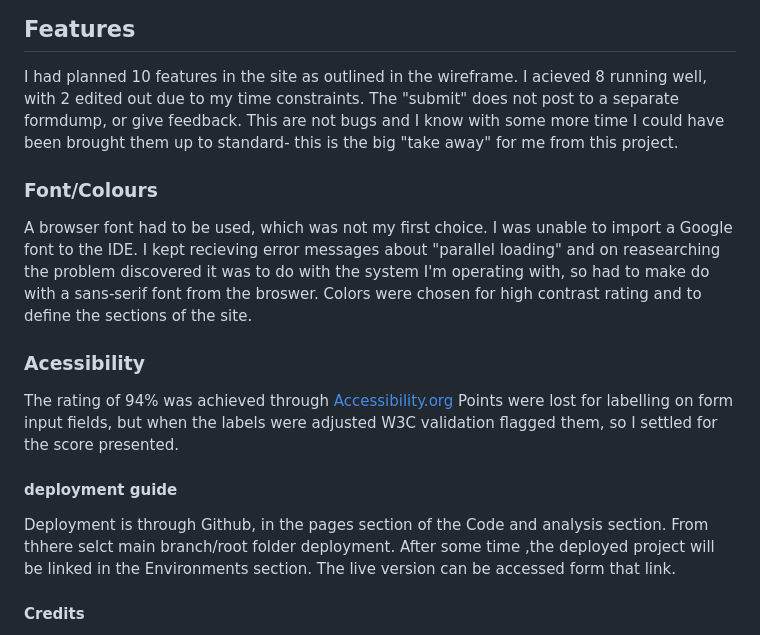
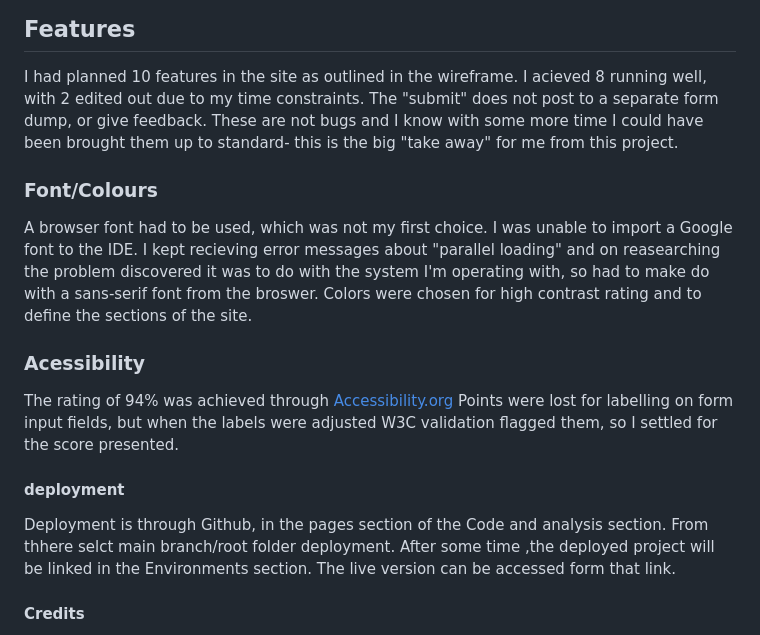
Before and after one commit to EMHMoloney/Trampoline-Buyer-Guide, a Markdown page: READ.md, the part around the change. Drawn GitHub-style.

```diff
--- a/READ.md
+++ b/READ.md
@@ -20,7 +20,7 @@ Resonsiveness of the site is not up to my standards, it is quite week. The image
 
 I had planned 10 features in the site as outlined in the wireframe.
 I acieved 8 running well, with 2 edited out due to my time constraints.
-The "submit" does not post to a separate formdump, or give feedback. This are not bugs and I know with some more time I could have been brought them up to standard- this is the big "take away" for me from this project.
+The "submit" does not post to a separate form dump, or give feedback. These are not bugs and I know with some more time I could have been brought them up to standard- this is the big "take away" for me from this project.
 
 ### Font/Colours
 
@@ -32,10 +32,9 @@ Colors were chosen for high contrast rating and to define the sections of the si
 The rating of 94% was achieved through [Accessibility.org](accessibility-validation.png)
 Points were lost for labelling on form input fields, but when the labels were adjusted W3C validation flagged them, so I settled for the score presented.
 
-#### deployment guide
+#### deployment
 Deployment is through Github, in the pages section of the Code and analysis section. From thhere selct main branch/root folder deployment.
 After some time ,the deployed project will be linked in the Environments section. The live version can be accessed form that link.
-
 
 #### Credits
 
```
